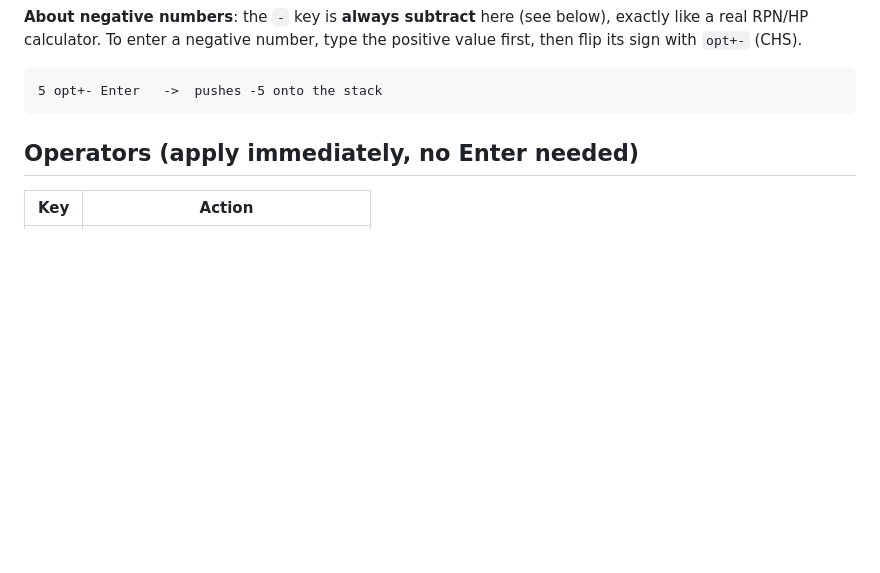
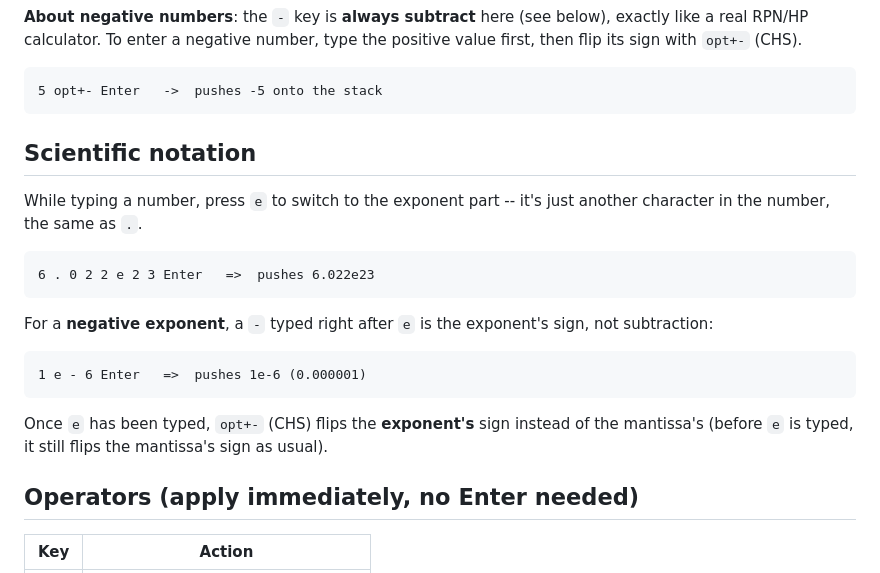
Before and after one commit to azek-dev/cardputer-rpn-calculator, a Markdown page: MANUAL.md, the part around the change. GitHub-like rendering; blank space fills up the shorter version.

````diff
--- a/MANUAL.md
+++ b/MANUAL.md
@@ -53,6 +53,26 @@ type the positive value first, then flip its sign with `opt+-` (CHS).
 ```
 5 opt+- Enter   ->  pushes -5 onto the stack
 ```
+
+## Scientific notation
+
+While typing a number, press `e` to switch to the exponent part -- it's
+just another character in the number, the same as `.`.
+
+```
+6 . 0 2 2 e 2 3 Enter   =>  pushes 6.022e23
+```
+
+For a **negative exponent**, a `-` typed right after `e` is the exponent's
+sign, not subtraction:
+
+```
+1 e - 6 Enter   =>  pushes 1e-6 (0.000001)
+```
+
+Once `e` has been typed, `opt+-` (CHS) flips the **exponent's** sign
+instead of the mantissa's (before `e` is typed, it still flips the
+mantissa's sign as usual).
 
 ## Operators (apply immediately, no Enter needed)
 
````
Also changed, not shown: MANUAL.ja.md (+18 -0 lines).
